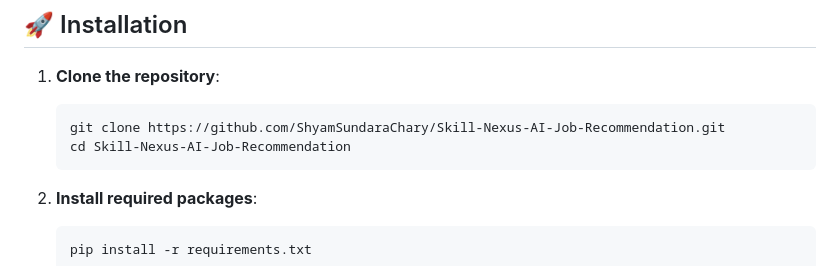
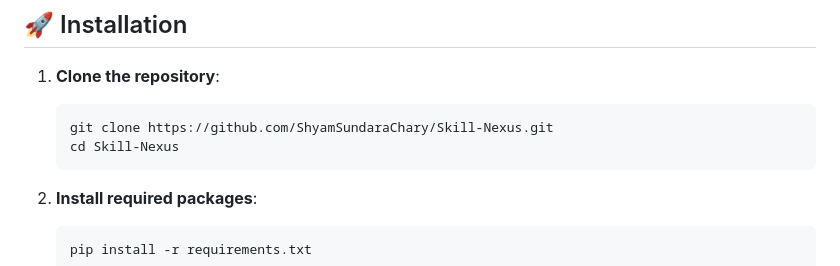
Before and after one commit to ShyamSundaraChary/Skill-Nexus, a Markdown page: README.md, the part around the change. GitHub-like rendering.

````diff
--- a/README.md
+++ b/README.md
@@ -35,8 +35,8 @@ An AI-powered job recommendation system that intelligently matches users with re
 
 1. **Clone the repository**:
    ```bash
-   git clone https://github.com/ShyamSundaraChary/Skill-Nexus-AI-Job-Recommendation.git
-   cd Skill-Nexus-AI-Job-Recommendation
+   git clone https://github.com/ShyamSundaraChary/Skill-Nexus.git
+   cd Skill-Nexus
    ```
 
 2. **Install required packages**:
````
